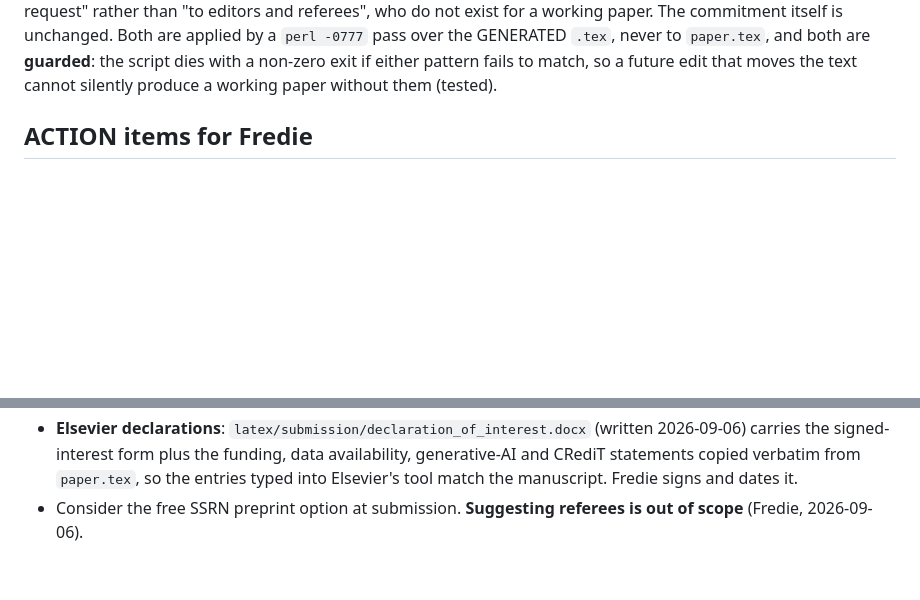
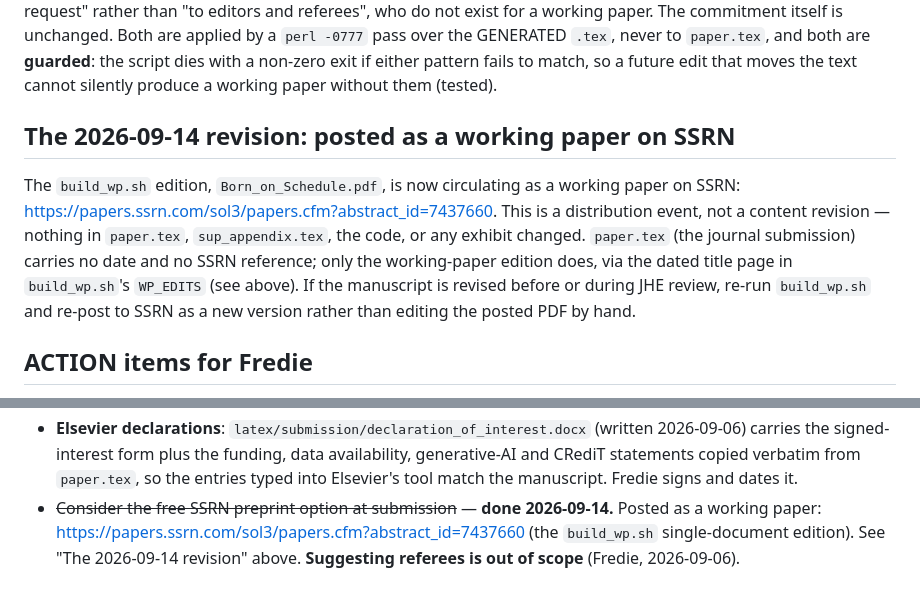
Before and after one commit to FredieDidier/HealthEcon, a Markdown page: CLAUDE.md, 2 parts joined by grey strips. GitHub-like rendering; blank space fills up the shorter version.

Commit message:
Working paper update
Record SSRN working-paper posting

Born_on_Schedule.pdf (the build_wp.sh single-document edition) is now
posted at SSRN abstract_id=7437660. Documents the link in CLAUDE.md and
README.md and marks the corresponding ACTION item done; no content or
numeric change.

```diff
--- a/CLAUDE.md
+++ b/CLAUDE.md
@@ -1322,6 +1322,18 @@ itself is unchanged. Both are applied by a `perl -0777` pass over the GENERATED
 non-zero exit if either pattern fails to match, so a future edit that moves the
 text cannot silently produce a working paper without them (tested).
 
+## The 2026-09-14 revision: posted as a working paper on SSRN
+
+The `build_wp.sh` edition, `Born_on_Schedule.pdf`, is now circulating as a
+working paper on SSRN:
+<https://papers.ssrn.com/sol3/papers.cfm?abstract_id=7437660>. This is a
+distribution event, not a content revision — nothing in `paper.tex`,
+`sup_appendix.tex`, the code, or any exhibit changed. `paper.tex` (the journal
+submission) carries no date and no SSRN reference; only the working-paper
+edition does, via the dated title page in `build_wp.sh`'s `WP_EDITS` (see
+above). If the manuscript is revised before or during JHE review, re-run
+`build_wp.sh` and re-post to SSRN as a new version rather than editing the
+posted PDF by hand.
 
 ## ACTION items for Fredie
 
@@ -1362,5 +1374,7 @@ text cannot silently produce a working paper without them (tested).
   availability, generative-AI and CRediT statements copied verbatim from
   `paper.tex`, so the entries typed into Elsevier's tool match the manuscript.
   Fredie signs and dates it.
-- Consider the free SSRN preprint option at submission. **Suggesting referees is
-  out of scope** (Fredie, 2026-09-06).
+- ~~Consider the free SSRN preprint option at submission~~ — **done 2026-09-14.**
+  Posted as a working paper: <https://papers.ssrn.com/sol3/papers.cfm?abstract_id=7437660>
+  (the `build_wp.sh` single-document edition). See "The 2026-09-14 revision"
+  above. **Suggesting referees is out of scope** (Fredie, 2026-09-06).
```
Also changed, not shown: README.md (+11 -0 lines).
